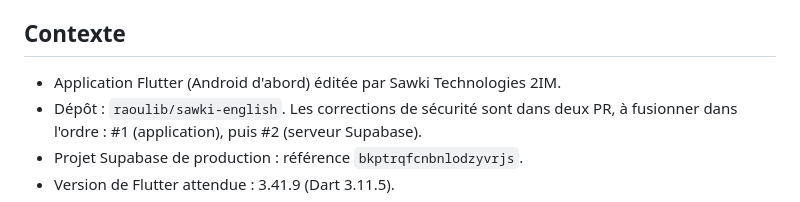
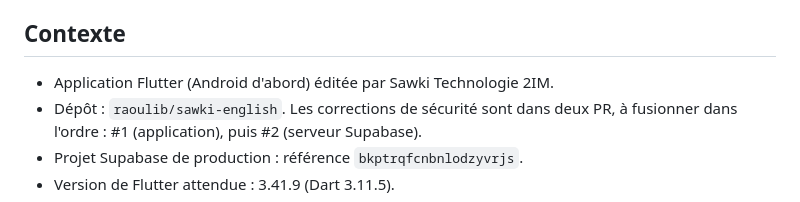
Before and after one commit to raoulib/sawki-english, a Markdown page: DEPLOIEMENT.md, the part around the change. GitHub-like rendering.

Commit message:
docs: orthographe Sawki Technologie 2IM
Co-Authored-By: Claude Opus 5.5 <noreply@anthropic.com>
Claude-Session: https://claude.ai/code/session_01XDFT8N2ZD1zaoDqDxMYeUg

```diff
--- a/DEPLOIEMENT.md
+++ b/DEPLOIEMENT.md
@@ -4,7 +4,7 @@ Ce document s'adresse à l'agent qui déploie Sawki English. Lis-le en entier av
 
 ## Contexte
 
-- Application Flutter (Android d'abord) éditée par Sawki Technologies 2IM.
+- Application Flutter (Android d'abord) éditée par Sawki Technologie 2IM.
 - Dépôt : `raoulib/sawki-english`. Les corrections de sécurité sont dans deux PR, à fusionner dans l'ordre : #1 (application), puis #2 (serveur Supabase).
 - Projet Supabase de production : référence `bkptrqfcnbnlodzyvrjs`.
 - Version de Flutter attendue : 3.41.9 (Dart 3.11.5).
```
